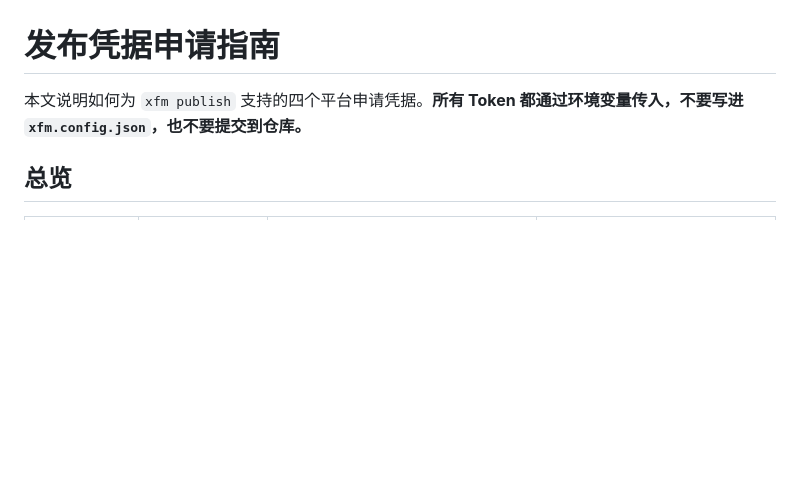
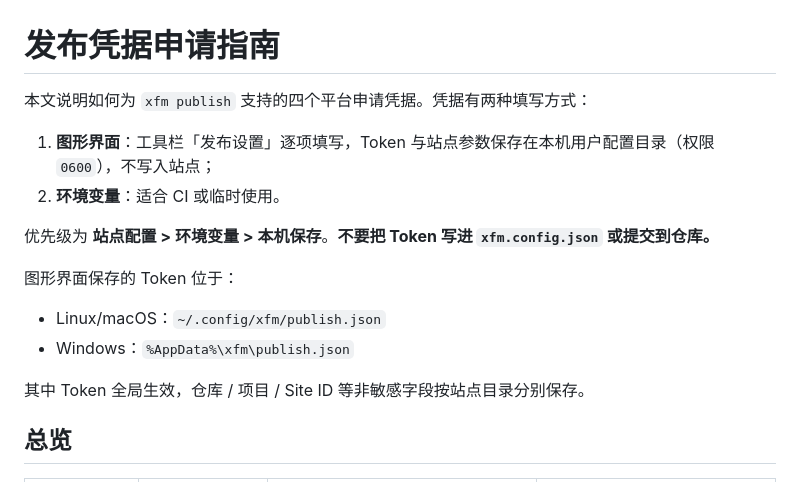
Before and after one commit to xfm0797/xfm, a Markdown page: xfm-desktop/docs/publish-credentials.md, the part around the change. Rendered like a GitHub page; blank space fills up the shorter version.

```diff
--- a/xfm-desktop/docs/publish-credentials.md
+++ b/xfm-desktop/docs/publish-credentials.md
@@ -1,6 +1,18 @@
 # 发布凭据申请指南
 
-本文说明如何为 `xfm publish` 支持的四个平台申请凭据。**所有 Token 都通过环境变量传入，不要写进 `xfm.config.json`，也不要提交到仓库。**
+本文说明如何为 `xfm publish` 支持的四个平台申请凭据。凭据有两种填写方式：
+
+1. **图形界面**：工具栏「发布设置」逐项填写，Token 与站点参数保存在本机用户配置目录（权限 `0600`），不写入站点；
+2. **环境变量**：适合 CI 或临时使用。
+
+优先级为 **站点配置 > 环境变量 > 本机保存**。**不要把 Token 写进 `xfm.config.json` 或提交到仓库。**
+
+图形界面保存的 Token 位于：
+
+- Linux/macOS：`~/.config/xfm/publish.json`
+- Windows：`%AppData%\xfm\publish.json`
+
+其中 Token 全局生效，仓库 / 项目 / Site ID 等非敏感字段按站点目录分别保存。
 
 ## 总览
 
```
Also changed, not shown: xfm-desktop/README.md (+16 -4 lines), .uploads/ac628816-34b5-4113-bd3b-0ff4ba5349ea_image.png (added), xfm-desktop/docs/new-post.png (added), xfm-desktop/docs/preview.png, xfm-desktop/docs/publish.png, 8 other files.
